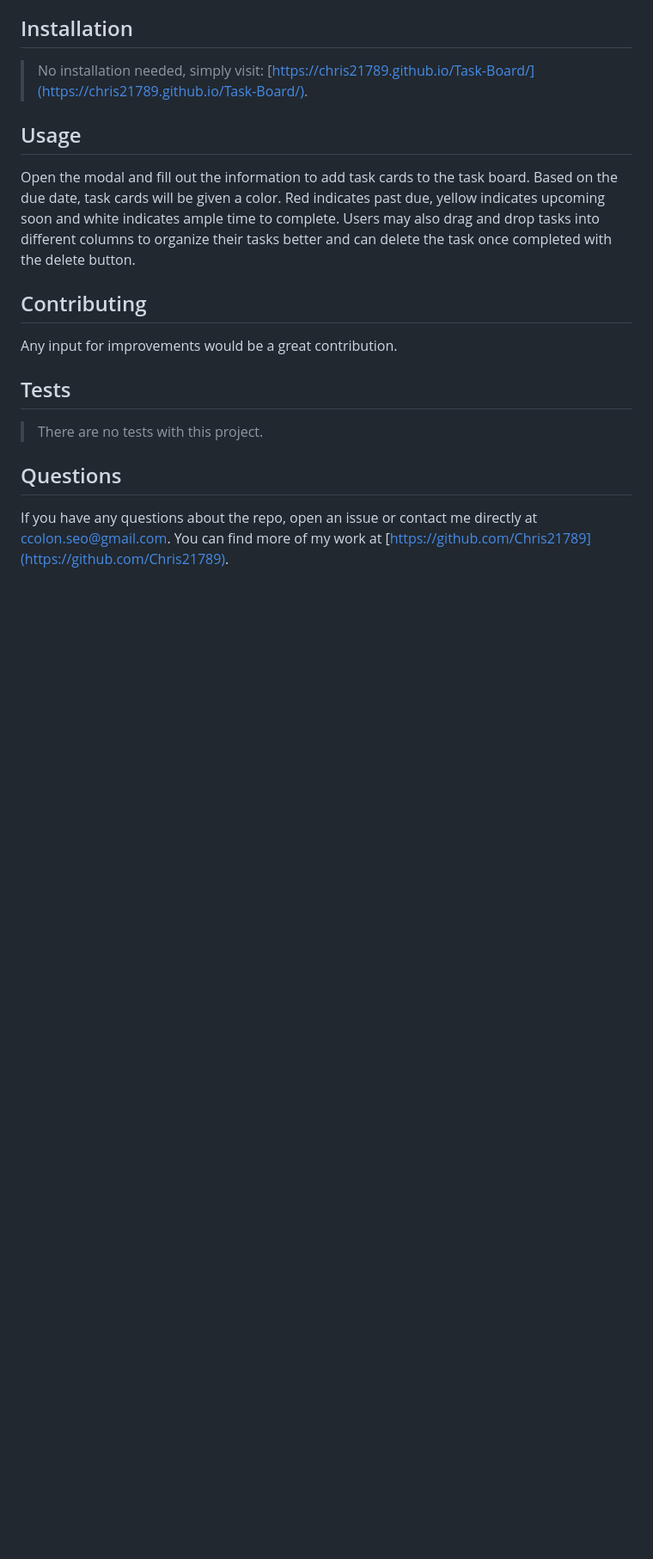
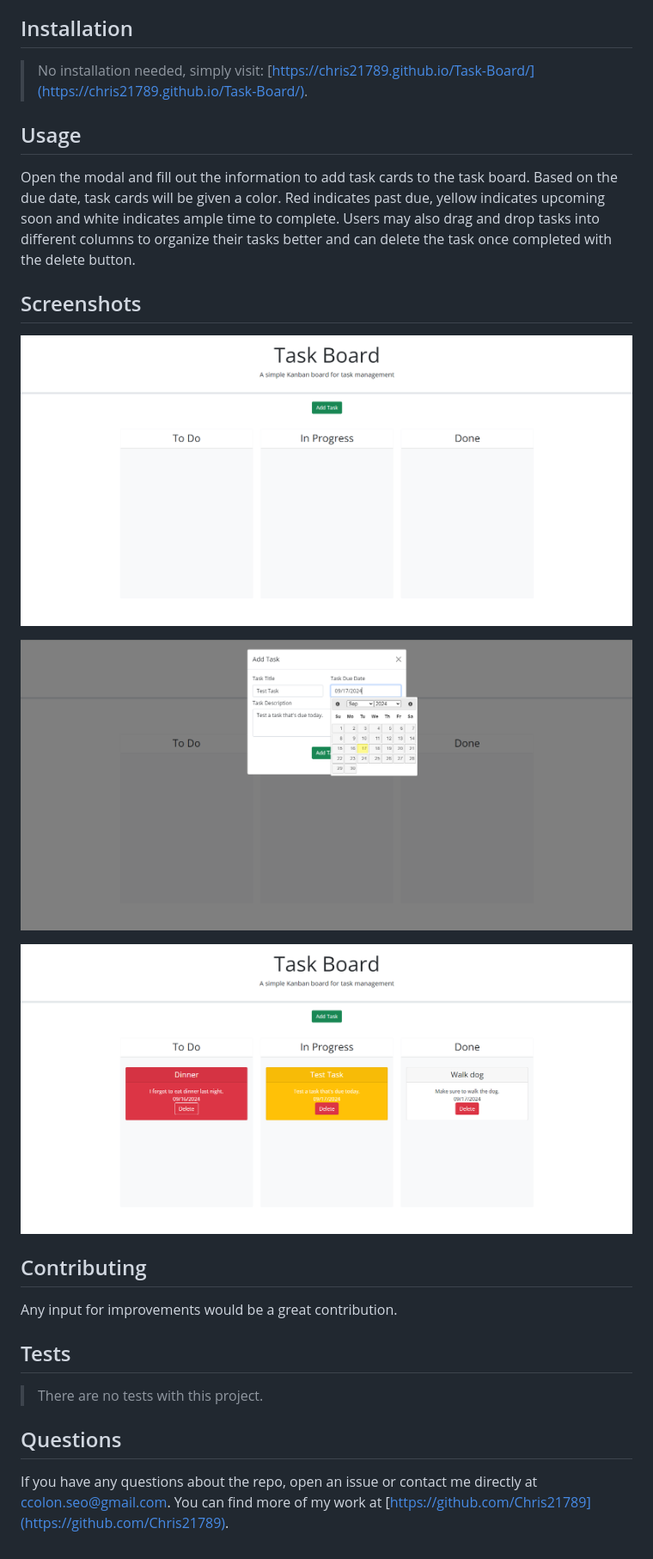
Before and after one commit to Chris21789/Task-Board, a Markdown page: README.md, the part around the change. Shown: that part at 86% size. Drawn GitHub-style; pictures changed too: assets/screenshots/Mainpage modal open filled out.png (added), assets/screenshots/Mainpage no tasks.png (added), assets/screenshots/Mainpage tasks.png (added); blank space fills up the shorter version.

Commit message:
added screenshots to README.

```diff
--- a/README.md
+++ b/README.md
@@ -20,6 +20,15 @@ This application allows users to create a task board in order to help manage the
 
 Open the modal and fill out the information to add task cards to the task board. Based on the due date, task cards will be given a color. Red indicates past due, yellow indicates upcoming soon and white indicates ample time to complete. Users may also drag and drop tasks into different columns to organize their tasks better and can delete the task once completed with the delete button.
 
+## Screenshots
+
+![Mainpage with no tasks](./assets/screenshots/Mainpage%20no%20tasks.png)
+
+![Modal open and filled out](./assets/screenshots/Mainpage%20modal%20open%20filled%20out.png)
+
+![Mainpage with tasks](./assets/screenshots/Mainpage%20tasks.png)
+
+
 ## Contributing
 
 Any input for improvements would be a great contribution.
```
